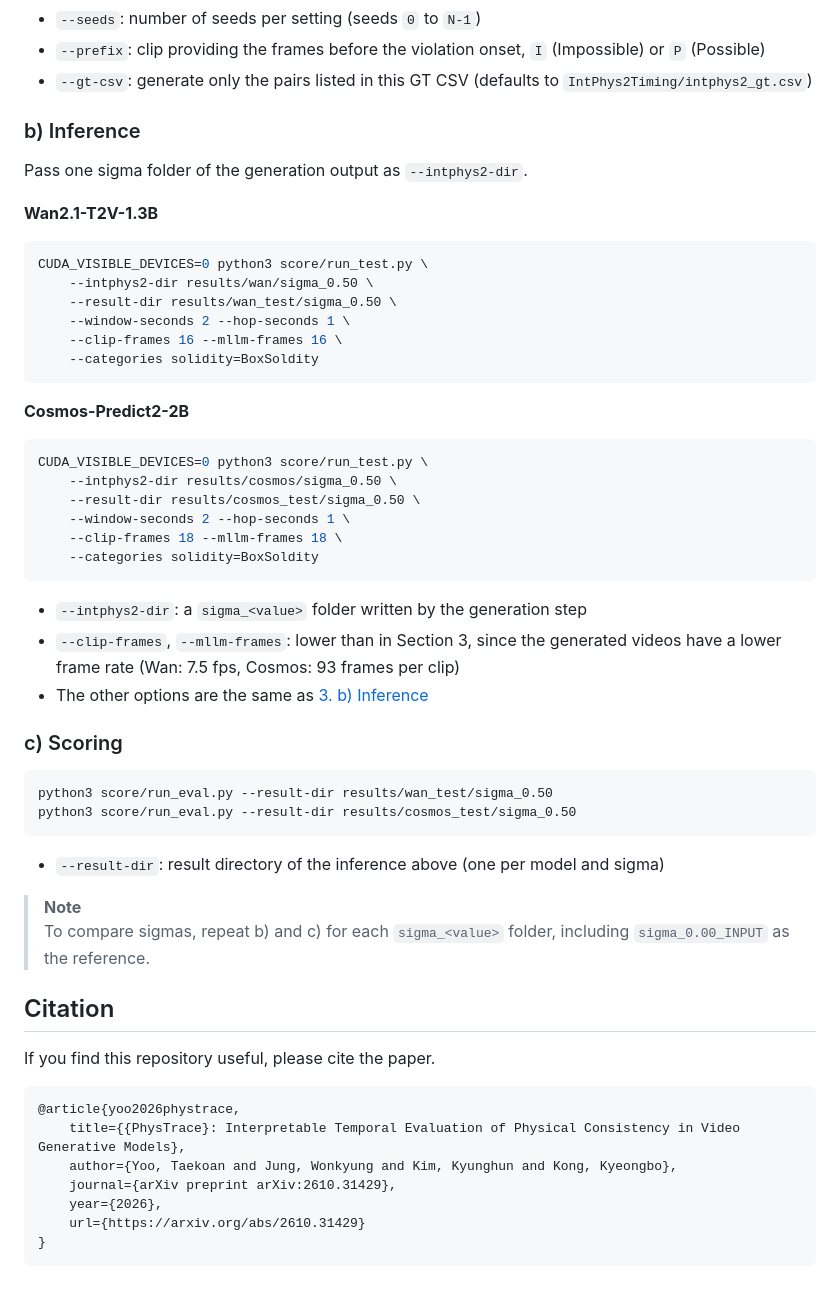
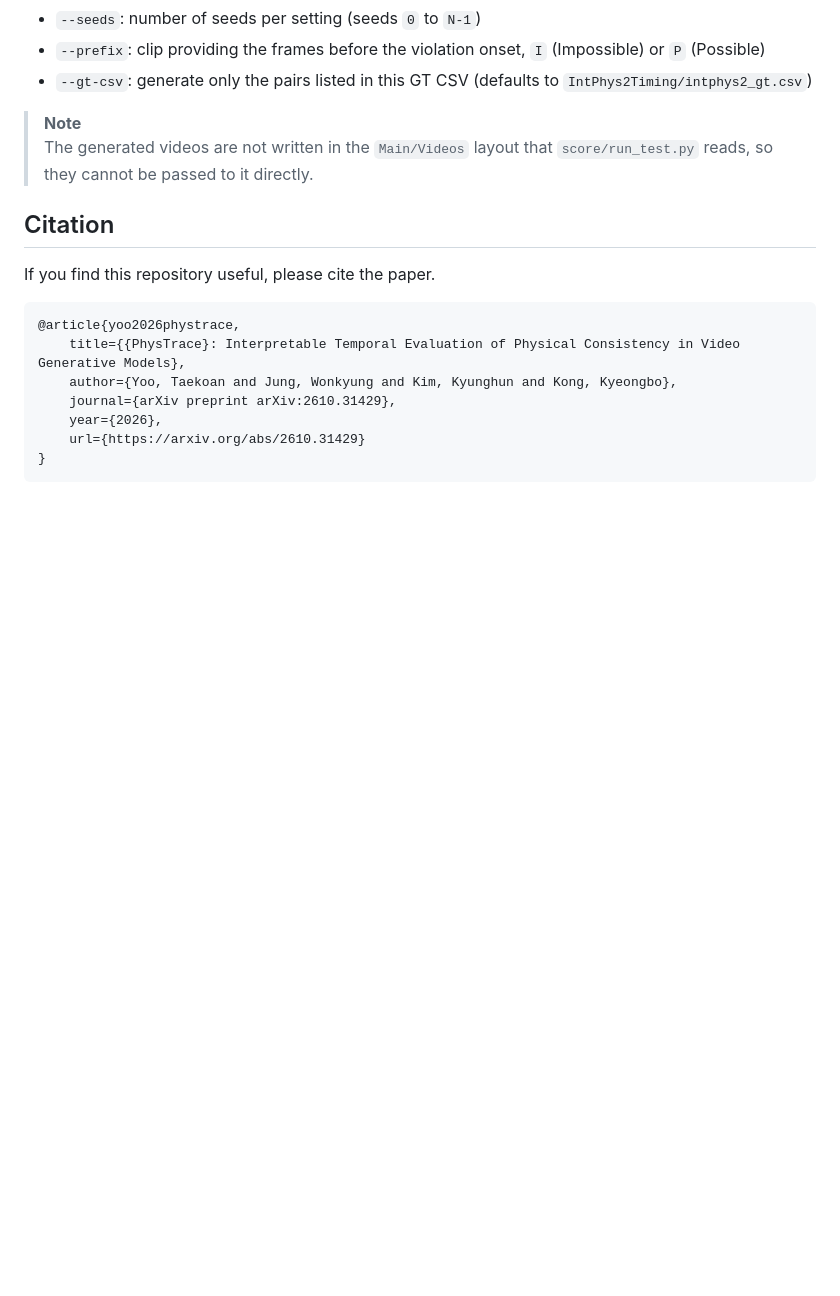
Before and after one commit to PhysTrace/PhysTrace, a Markdown page: README.md, the part around one of its changes. Drawn GitHub-style; blank space fills up the shorter version.

```diff
--- a/README.md
+++ b/README.md
@@ -248,6 +249,12 @@ CUDA_VISIBLE_DEVICES=0 python3 PhysTrace/gen_cosmos20.py \
 - `--seeds`: number of seeds per setting (seeds `0` to `N-1`)
 - `--prefix`: clip providing the frames before the violation onset, `I` (Impossible) or `P` (Possible)
 - `--gt-csv`: generate only the pairs listed in this GT CSV (defaults to `IntPhys2Timing/intphys2_gt.csv`)
+
+> **Note**
+> The generated videos are not written in the `Main/Videos` layout that `score/run_test.py` reads, so they cannot be passed to it directly.
+
+<!-- NOTE: Previous b) Inference and c) Scoring kept for rollback.
+They read the sigma_<value> folders of the removed inversion scripts, which gen_*.py no longer writes.
 
 ### b) Inference
 
@@ -290,6 +297,7 @@ python3 score/run_eval.py --result-dir results/cosmos_test/sigma_0.50
 
 > **Note**
 > To compare sigmas, repeat b) and c) for each `sigma_<value>` folder, including `sigma_0.00_INPUT` as the reference.
+-->
 
 ## Citation
 
```
Also changed, not shown: other parts of README.md (+7 -6 lines).
